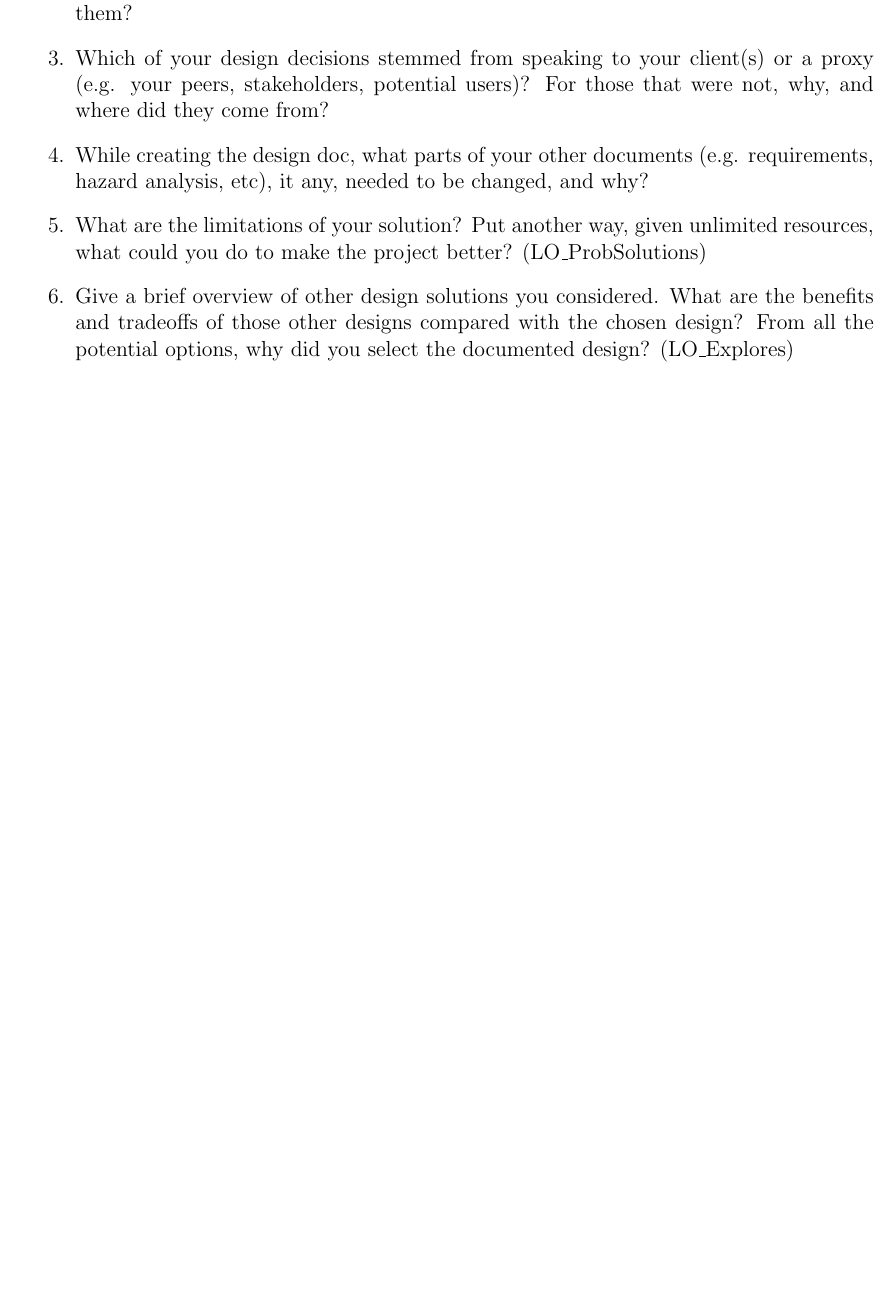
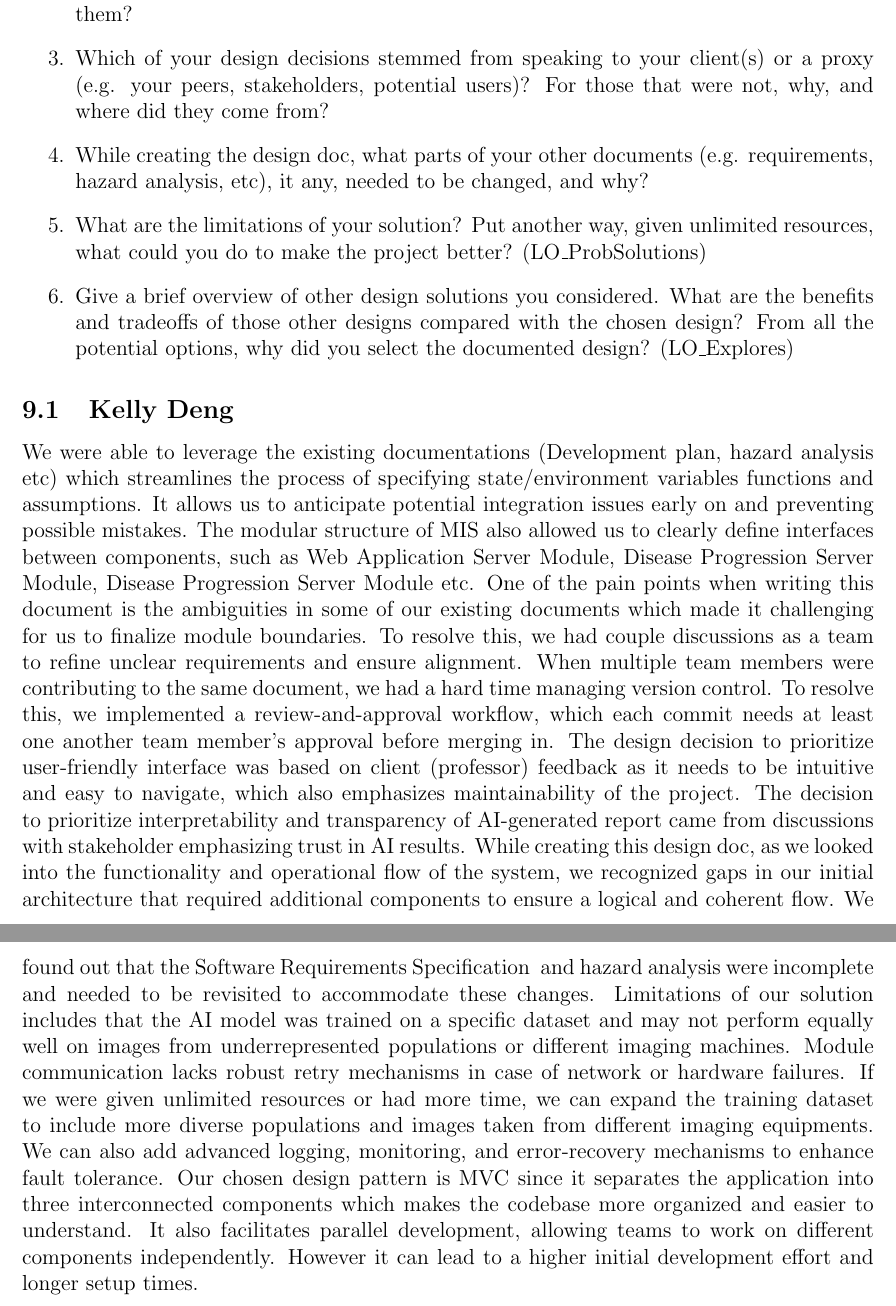
Before and after one commit to RezaJodeiri/CXR-Capstone, a LaTeX document (docs/Design/SoftDetailedDes/MIS.tex): part of page 16 of 16 before the commit and two parts of pages 16 and 17 of 17 after it, the two joined at a grey line, cut so that both start at the same text, the shorter picture padded with empty space. Compiled offline with pdfLaTeX.

Commit message:
reflection

```diff
--- a/docs/Design/SoftDetailedDes/MIS.tex
+++ b/docs/Design/SoftDetailedDes/MIS.tex
@@ -417,5 +417,7 @@ graduate attribute of Problem Analysis and Design.
   (LO\_Explores)
 \end{enumerate}
 
+\subsection{Kelly Deng}
 
+We were able to leverage the existing documentations (Development plan, hazard analysis etc) which streamlines the process of specifying state/environment variables functions and assumptions. It allows us to anticipate potential integration issues early on and preventing possible mistakes. The modular structure of MIS also allowed us to clearly define interfaces between components, such as Web Application Server Module, Disease Progression Server Module, Disease Progression Server Module etc. One of the pain points when writing this document is the ambiguities in some of our existing documents which made it challenging for us to finalize module boundaries. To resolve this, we had couple discussions as a team to refine unclear requirements and ensure alignment. When multiple team members were contributing to the same document, we had a hard time managing version control. To resolve this, we implemented a review-and-approval workflow, which each commit needs at least one another team member’s approval before merging in. The design decision to prioritize user-friendly interface was based on client (professor) feedback as it needs to be intuitive and easy to navigate, which also emphasizes maintainability of the project. The decision to prioritize interpretability and transparency of AI-generated report came from discussions with stakeholder emphasizing trust in AI results.  While creating this design doc,  as we looked into the functionality and operational flow of the system, we recognized gaps in our initial architecture that required additional components to ensure a logical and coherent flow. We found out that the Software Requirements Specification  and hazard analysis were incomplete and needed to be revisited to accommodate these changes. Limitations of our solution includes that the AI model was trained on a specific dataset and may not perform equally well on images from underrepresented populations or different imaging machines. Module communication lacks robust retry mechanisms in case of network or hardware failures. If we were given unlimited resources or had more time, we can expand the training dataset to include more diverse populations and images taken from different imaging equipments. We can also add advanced logging, monitoring, and error-recovery mechanisms to enhance fault tolerance. Our chosen design pattern is MVC since it separates the application into three interconnected components which makes the codebase more organized and easier to understand. It also facilitates parallel development, allowing teams to work on different components independently. However it can lead to a higher initial development effort and longer setup times.
 \end{document}
```
